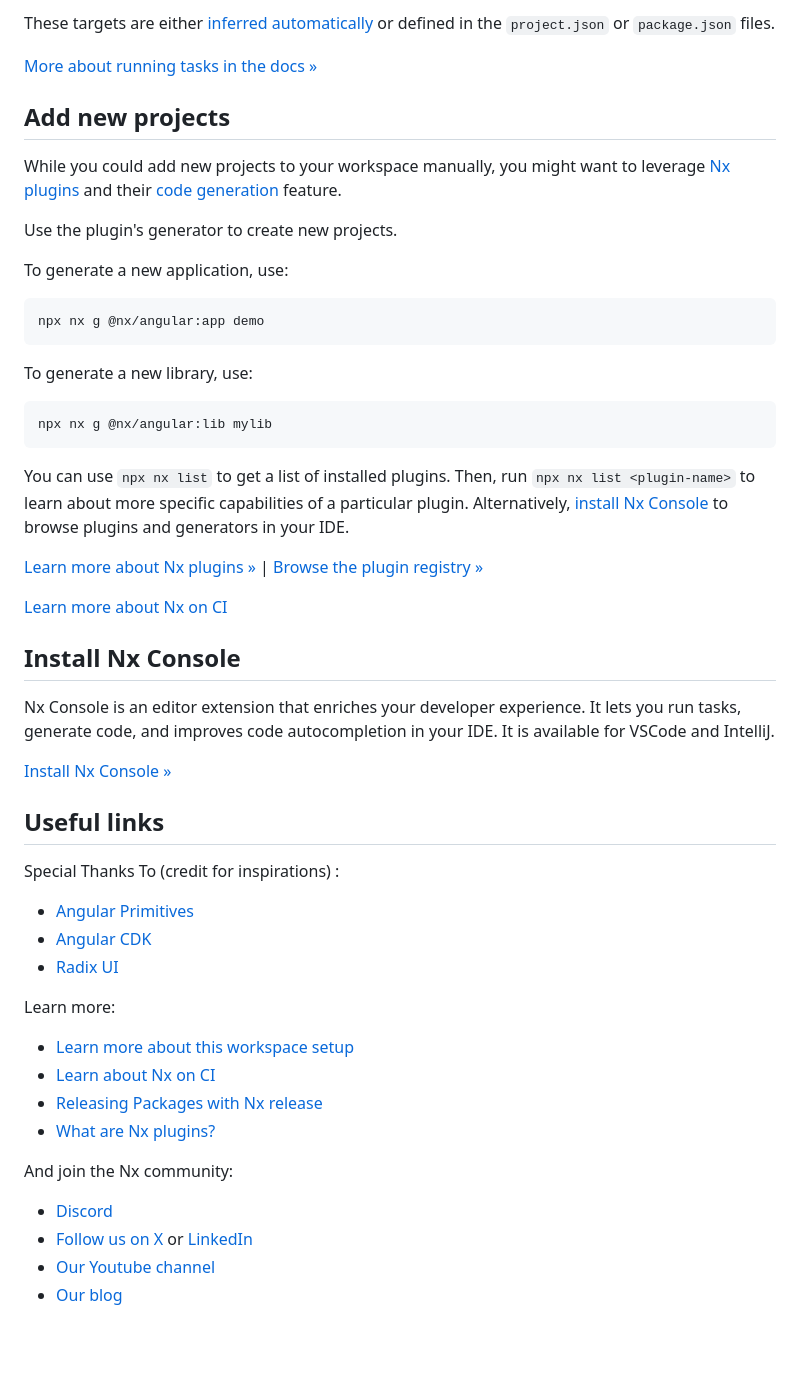
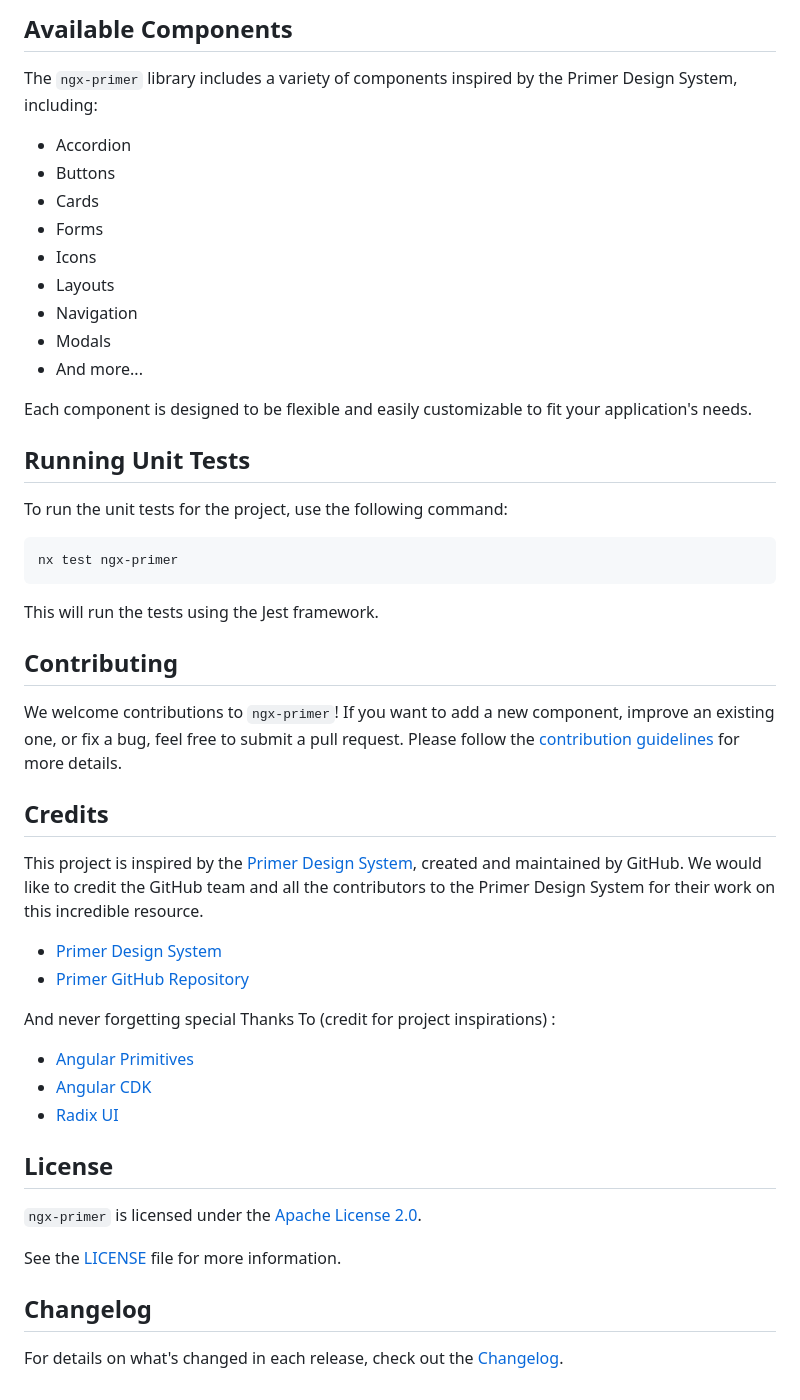
Before and after one commit to ngx-primer/primer-ui, a Markdown page: README.md, the part around one of its changes. Drawn GitHub-style; blank space fills up the shorter version.

Commit message:
fix: add project info

````diff
--- a/README.md
+++ b/README.md
@@ -32,56 +53,53 @@ npx nx show project documentations
 ```
 
-These targets are either [inferred automatically](https://nx.dev/concepts/inferred-tasks?utm_source=nx_project&utm_medium=readme&utm_campaign=nx_projects) or defined in the `project.json` or `package.json` files.
+## Available Components
 
-[More about running tasks in the docs &raquo;](https://nx.dev/features/run-tasks?utm_source=nx_project&utm_medium=readme&utm_campaign=nx_projects)
+The `ngx-primer` library includes a variety of components inspired by the Primer Design System, including:
 
-## Add new projects
+- Accordion
+- Buttons
+- Cards
+- Forms
+- Icons
+- Layouts
+- Navigation
+- Modals
+- And more...
 
-While you could add new projects to your workspace manually, you might want to leverage [Nx plugins](https://nx.dev/concepts/nx-plugins?utm_source=nx_project&utm_medium=readme&utm_campaign=nx_projects) and their [code generation](https://nx.dev/features/generate-code?utm_source=nx_project&utm_medium=readme&utm_campaign=nx_projects) feature.
+Each component is designed to be flexible and easily customizable to fit your application's needs.
 
-Use the plugin's generator to create new projects.
+## Running Unit Tests
 
-To generate a new application, use:
+To run the unit tests for the project, use the following command:
 
-```sh
-npx nx g @nx/angular:app demo
+```bash
+nx test ngx-primer
 ```
 
-To generate a new library, use:
+This will run the tests using the Jest framework.
 
-```sh
-npx nx g @nx/angular:lib mylib
-```
+## Contributing
 
-You can use `npx nx list` to get a list of installed plugins. Then, run `npx nx list <plugin-name>` to learn about more specific capabilities of a particular plugin. Alternatively, [install Nx Console](https://nx.dev/getting-started/editor-setup?utm_source=nx_project&utm_medium=readme&utm_campaign=nx_projects) to browse plugins and generators in your IDE.
+We welcome contributions to `ngx-primer`! If you want to add a new component, improve an existing one, or fix a bug, feel free to submit a pull request. Please follow the [contribution guidelines](CONTRIBUTING.md) for more details.
 
-[Learn more about Nx plugins &raquo;](https://nx.dev/concepts/nx-plugins?utm_source=nx_project&utm_medium=readme&utm_campaign=nx_projects) | [Browse the plugin registry &raquo;](https://nx.dev/plugin-registry?utm_source=nx_project&utm_medium=readme&utm_campaign=nx_projects)
+## Credits
 
+This project is inspired by the [Primer Design System](https://primer.style/), created and maintained by GitHub. We would like to credit the GitHub team and all the contributors to the Primer Design System for their work on this incredible resource.
 
-[Learn more about Nx on CI](https://nx.dev/ci/intro/ci-with-nx#ready-get-started-with-your-provider?utm_source=nx_project&utm_medium=readme&utm_campaign=nx_projects)
+- [Primer Design System](https://primer.style/)
+- [Primer GitHub Repository](https://github.com/primer)
 
-## Install Nx Console
-
-Nx Console is an editor extension that enriches your developer experience. It lets you run tasks, generate code, and improves code autocompletion in your IDE. It is available for VSCode and IntelliJ.
-
-[Install Nx Console &raquo;](https://nx.dev/getting-started/editor-setup?utm_source=nx_project&utm_medium=readme&utm_campaign=nx_projects)
-
-## Useful links
-
-Special Thanks To (credit for inspirations) :
+And never forgetting special Thanks To (credit for project inspirations) :
 - [Angular Primitives](https://angularprimitives.com/getting-started/introduction)
 - [Angular CDK](https://material.angular.io/cdk)
 - [Radix UI](https://radix-ui.com/)
 
-Learn more:
+## License
 
-- [Learn more about this workspace setup](https://nx.dev/getting-started/tutorials/angular-monorepo-tutorial?utm_source=nx_project&amp;utm_medium=readme&amp;utm_campaign=nx_projects)
-- [Learn about Nx on CI](https://nx.dev/ci/intro/ci-with-nx?utm_source=nx_project&utm_medium=readme&utm_campaign=nx_projects)
-- [Releasing Packages with Nx release](https://nx.dev/features/manage-releases?utm_source=nx_project&utm_medium=readme&utm_campaign=nx_projects)
-- [What are Nx plugins?](https://nx.dev/concepts/nx-plugins?utm_source=nx_project&utm_medium=readme&utm_campaign=nx_projects)
+`ngx-primer` is licensed under the [Apache License 2.0](http://www.apache.org/licenses/LICENSE-2.0).
 
-And join the Nx community:
-- [Discord](https://go.nx.dev/community)
-- [Follow us on X](https://twitter.com/nxdevtools) or [LinkedIn](https://www.linkedin.com/company/nrwl)
-- [Our Youtube channel](https://www.youtube.com/@nxdevtools)
-- [Our blog](https://nx.dev/blog?utm_source=nx_project&utm_medium=readme&utm_campaign=nx_projects)
+See the [LICENSE](LICENSE) file for more information.
+
+## Changelog
+
+For details on what's changed in each release, check out the [Changelog](CHANGELOG.md).
````
Also changed, not shown: other parts of README.md (+37 -16 lines), .github/PULL_REQUEST_TEMPLATE.md (added, +42 -0 lines), CONTRIBUTING.md (added, +77 -0 lines).
